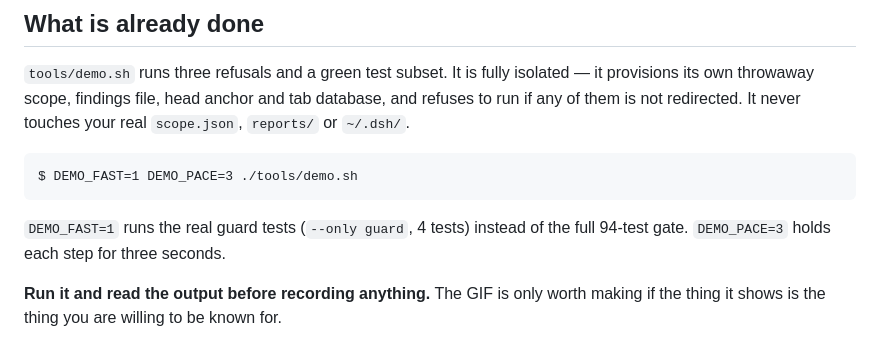
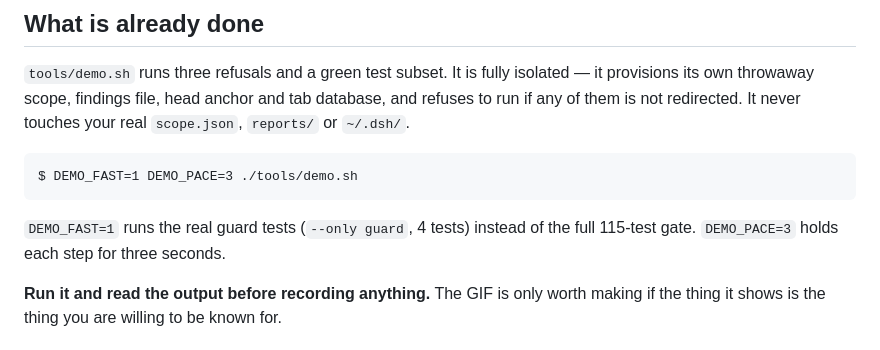
Before and after one commit to StavrosRedTeamer/cyboros-harness, a Markdown page: docs/RECORDING.md, the part around the change. GitHub-like rendering.

````diff
--- a/docs/RECORDING.md
+++ b/docs/RECORDING.md
@@ -17,7 +17,7 @@ $ DEMO_FAST=1 DEMO_PACE=3 ./tools/demo.sh
 ```
 
 `DEMO_FAST=1` runs the real guard tests (`--only guard`, 4 tests) instead of the
-full 94-test gate. `DEMO_PACE=3` holds each step for three seconds.
+full 115-test gate. `DEMO_PACE=3` holds each step for three seconds.
 
 **Run it and read the output before recording anything.** The GIF is only worth
 making if the thing it shows is the thing you are willing to be known for.
````
Also changed, not shown: README.md (+4 -0 lines), docs/INDEX.md (+1 -1 lines), docs/assets/demo.gif (added), 3 other files.
